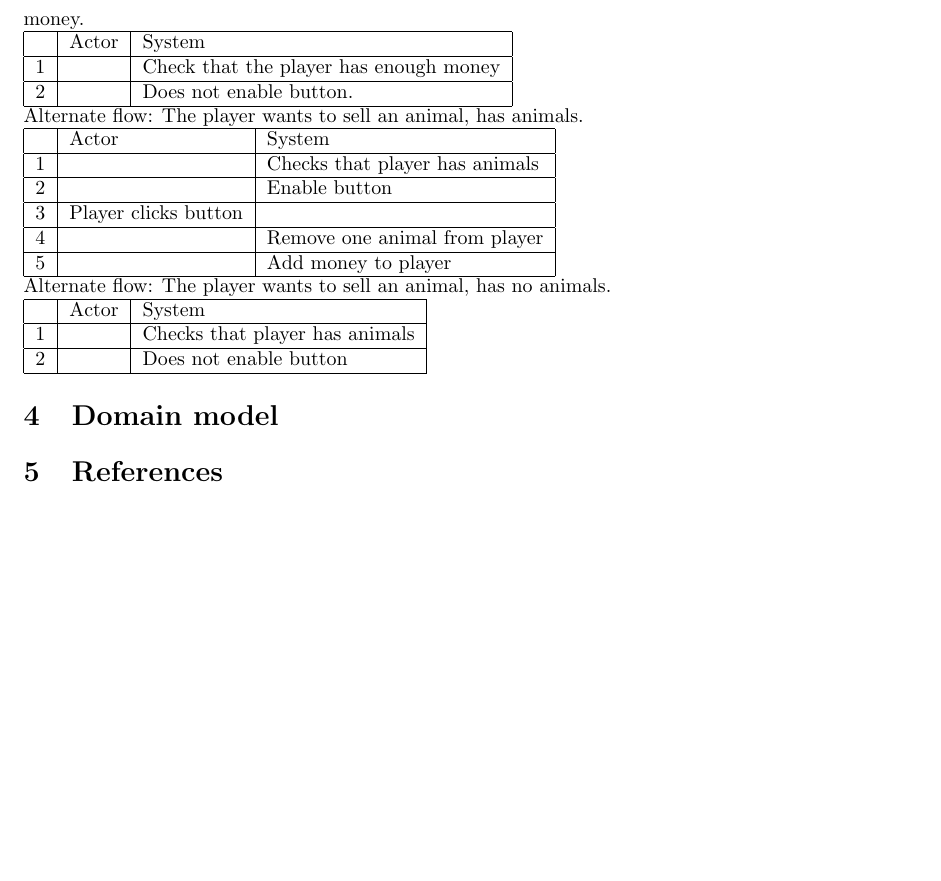
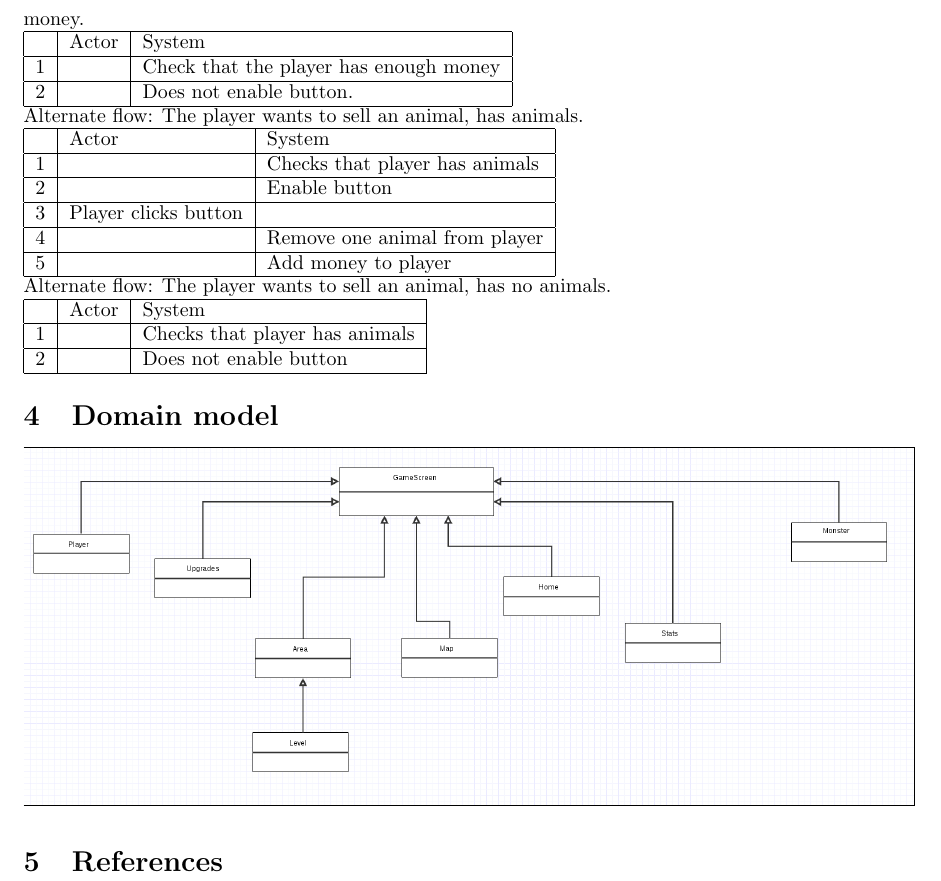
Before and after one commit to craxido/OOPP-TDA367-DIT212, a LaTeX document (RAD.tex): part of page 6 of 6, cut so that both start at the same text, the shorter picture padded with empty space. Compiled offline with pdfLaTeX.

Commit message:
Added domain model

```diff
--- a/RAD.tex
+++ b/RAD.tex
@@ -1,4 +1,5 @@
 \documentclass{article}
+\usepackage{graphicx}
 
 \usepackage[utf8]{inputenc}
 
@@ -260,7 +261,9 @@ Alternate flow: The player wants to sell an animal, has no animals.\\
 \end{tabular}
 
 \section{Domain model}
-
+\setlength\fboxsep{0pt}
+\setlength\fboxrule{0.5pt}
+\fbox{\includegraphics[scale=0.3]{domainModel.png}}
 \section{References}
 
 \end{document}
```
Also changed, not shown: RAD.pdf, domainModel.png (added).
